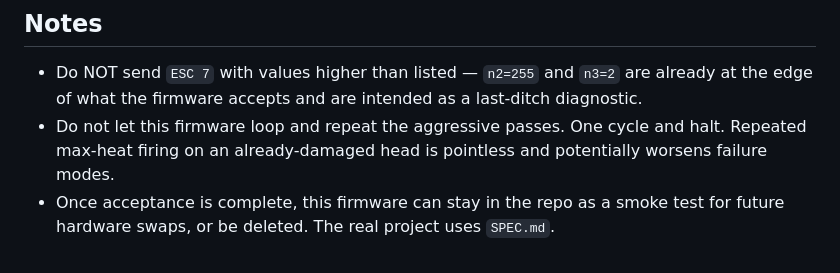
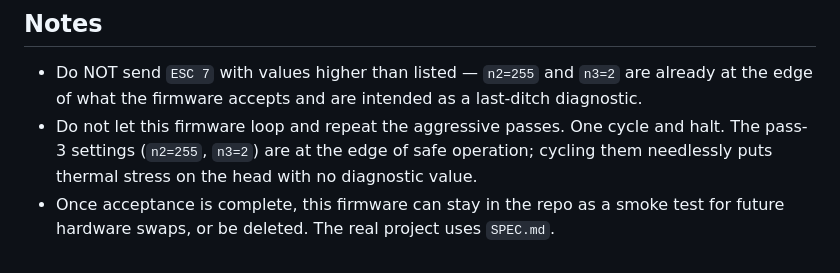
Before and after one commit to grantmd/little-printer, a Markdown page: diagnostic-firmware-spec.md, the part around the change. Rendered like a GitHub page.

Commit message:
diag spec: rephrase max-heat caution for healthy-printer context

```diff
--- a/diagnostic-firmware-spec.md
+++ b/diagnostic-firmware-spec.md
@@ -132,5 +132,5 @@ Expected outcomes for a healthy MC206H:
 ## Notes
 
 - Do NOT send `ESC 7` with values higher than listed — `n2=255` and `n3=2` are already at the edge of what the firmware accepts and are intended as a last-ditch diagnostic.
-- Do not let this firmware loop and repeat the aggressive passes. One cycle and halt. Repeated max-heat firing on an already-damaged head is pointless and potentially worsens failure modes.
+- Do not let this firmware loop and repeat the aggressive passes. One cycle and halt. The pass-3 settings (`n2=255`, `n3=2`) are at the edge of safe operation; cycling them needlessly puts thermal stress on the head with no diagnostic value.
 - Once acceptance is complete, this firmware can stay in the repo as a smoke test for future hardware swaps, or be deleted. The real project uses `SPEC.md`.
```
